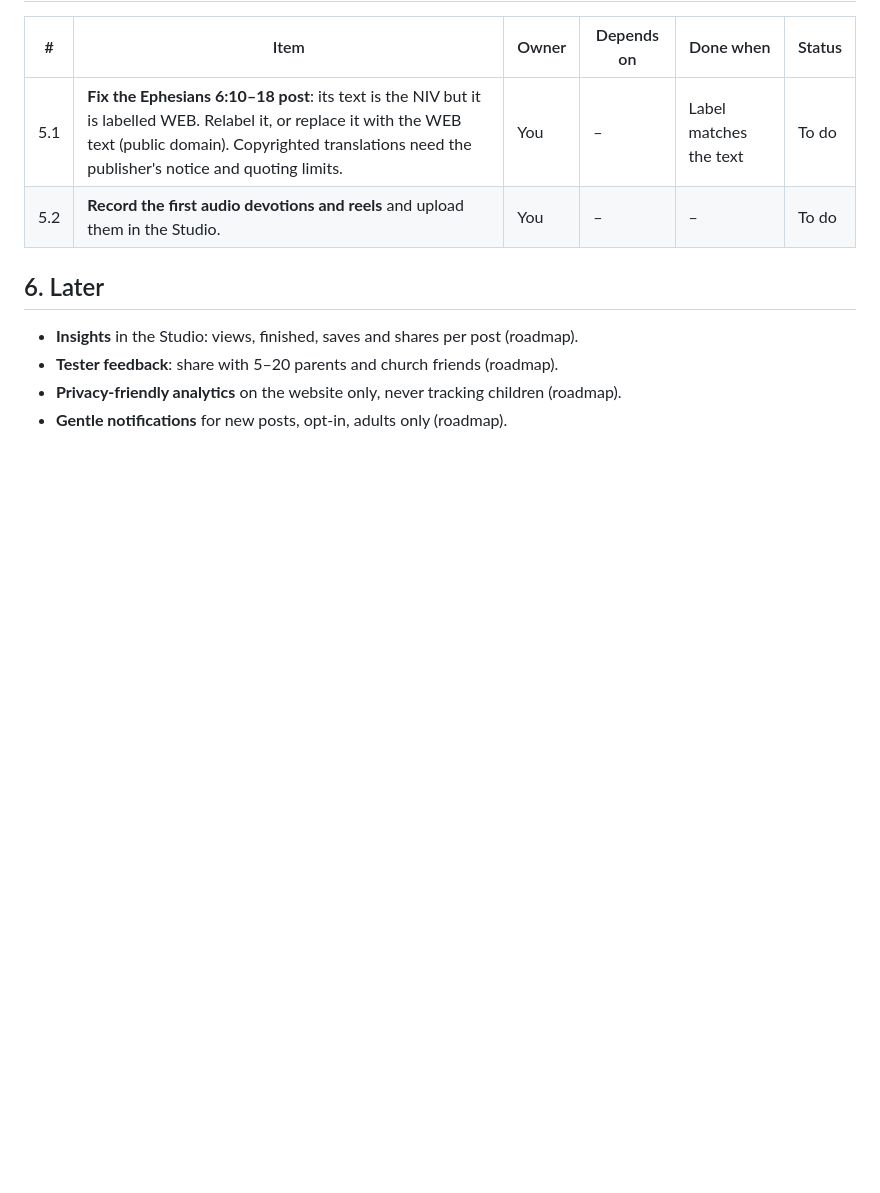
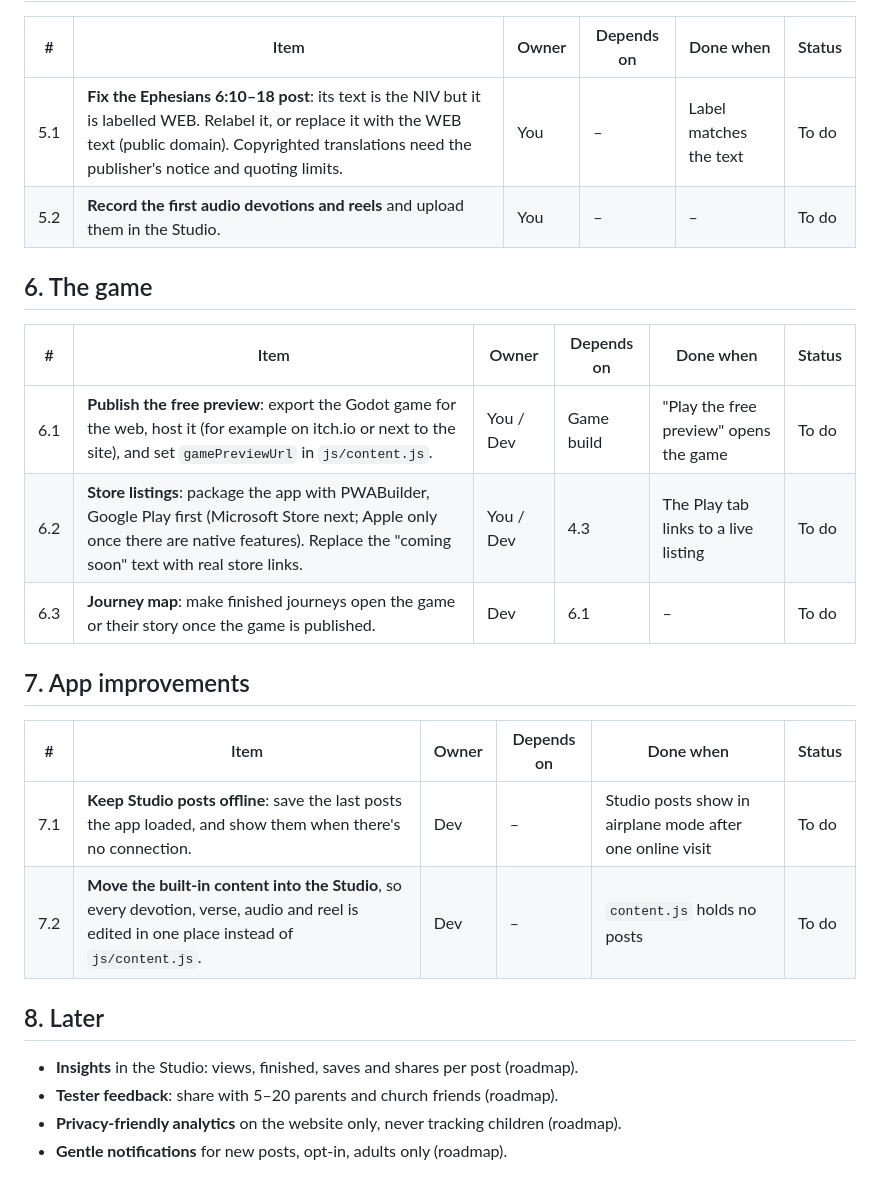
Before and after one commit to onesLeo/littlelights-apps, a Markdown page: docs/backlog.md, the part around one of its changes. GitHub-like rendering; blank space fills up the shorter version.

```diff
--- a/docs/backlog.md
+++ b/docs/backlog.md
@@ -50,7 +67,22 @@ Big-picture goals live in [roadmap.md](roadmap.md); finished work is listed in [
 | 5.1 | **Fix the Ephesians 6:10–18 post**: its text is the NIV but it is labelled WEB. Relabel it, or replace it with the WEB text (public domain). Copyrighted translations need the publisher's notice and quoting limits. | You | – | Label matches the text | To do |
 | 5.2 | **Record the first audio devotions and reels** and upload them in the Studio. | You | – | – | To do |
 
-## 6. Later
+## 6. The game
+
+| # | Item | Owner | Depends on | Done when | Status |
+|---|---|---|---|---|---|
+| 6.1 | **Publish the free preview**: export the Godot game for the web, host it (for example on itch.io or next to the site), and set `gamePreviewUrl` in `js/content.js`. | You / Dev | Game build | "Play the free preview" opens the game | To do |
+| 6.2 | **Store listings**: package the app with PWABuilder, Google Play first (Microsoft Store next; Apple only once there are native features). Replace the "coming soon" text with real store links. | You / Dev | 4.3 | The Play tab links to a live listing | To do |
+| 6.3 | **Journey map**: make finished journeys open the game or their story once the game is published. | Dev | 6.1 | – | To do |
+
+## 7. App improvements
+
+| # | Item | Owner | Depends on | Done when | Status |
+|---|---|---|---|---|---|
+| 7.1 | **Keep Studio posts offline**: save the last posts the app loaded, and show them when there's no connection. | Dev | – | Studio posts show in airplane mode after one online visit | To do |
+| 7.2 | **Move the built-in content into the Studio**, so every devotion, verse, audio and reel is edited in one place instead of `js/content.js`. | Dev | – | `content.js` holds no posts | To do |
+
+## 8. Later
 
 - **Insights** in the Studio: views, finished, saves and shares per post (roadmap).
 - **Tester feedback**: share with 5–20 parents and church friends (roadmap).
```
Also changed, not shown: other parts of docs/backlog.md (+17 -0 lines).
